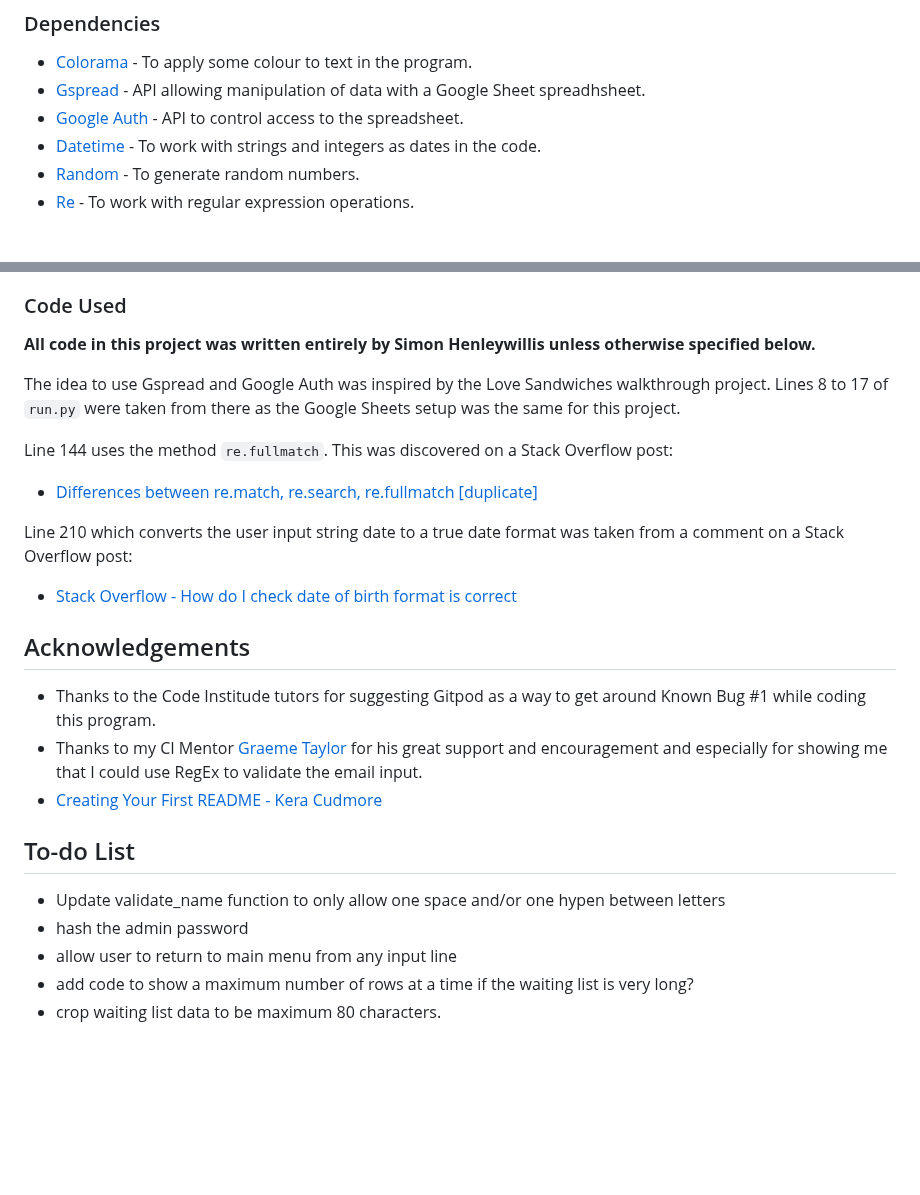
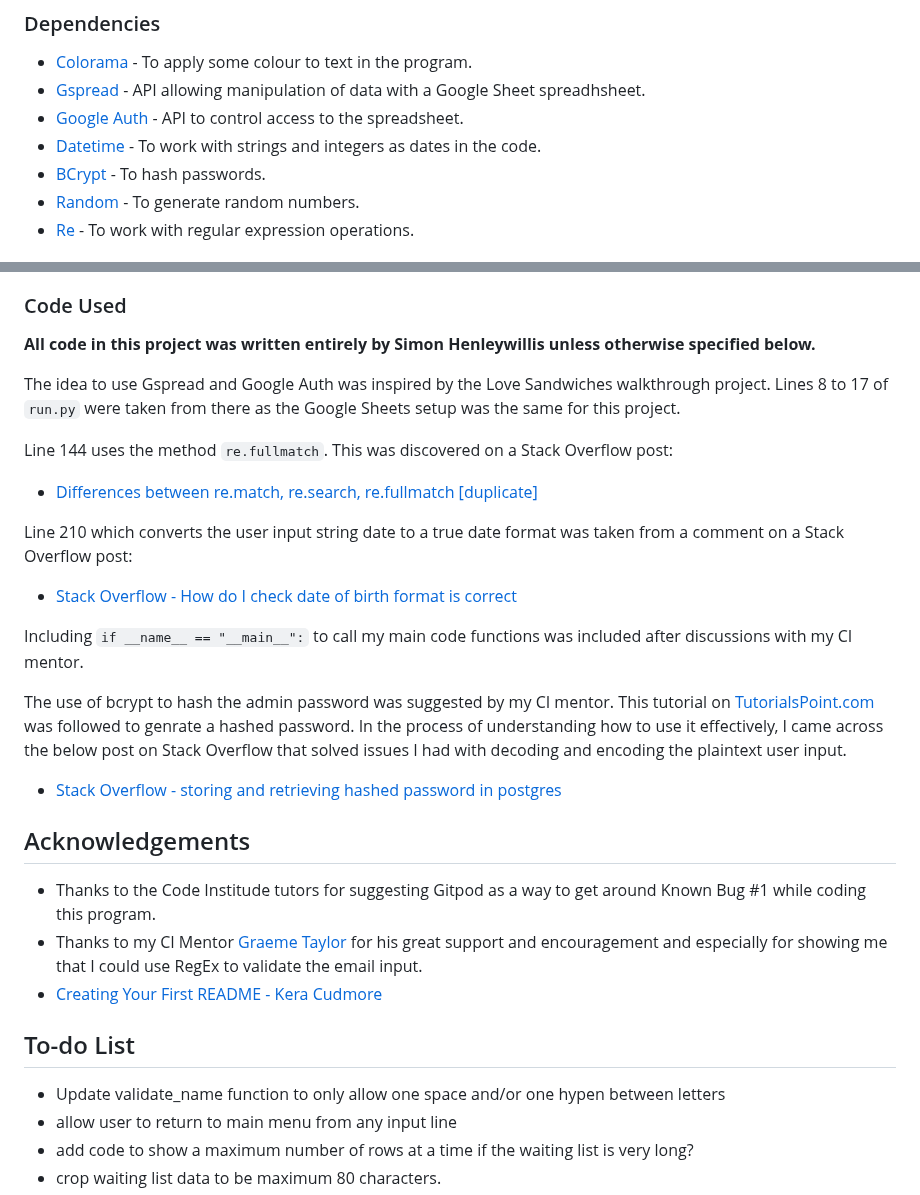
Before and after one commit to simonhw/middle-earth-champion, a Markdown page: README.md, 2 parts joined by grey strips. GitHub-like rendering; blank space fills up the shorter version.

Commit message:
Doc: Add sections relating to password hashing.

```diff
--- a/README.md
+++ b/README.md
@@ -230,6 +235,7 @@ Adobe Photoshop 2020 - To pixellate and crop some README images.
 - [Gspread](https://docs.gspread.org/) - API allowing manipulation of data with a Google Sheet spreadhsheet.
 - [Google Auth](https://google-auth.readthedocs.io/) - API to control access to the spreadsheet.
 - [Datetime](https://github.com/python/cpython/tree/3.12/Lib/datetime.py) - To work with strings and integers as dates in the code.
+- [BCrypt](https://pypi.org/project/bcrypt/) - To hash passwords.
 - [Random](https://github.com/python/cpython/tree/3.12/Lib/random.py) - To generate random numbers.
 - [Re](https://github.com/python/cpython/tree/3.12/Lib/re/) - To work with regular expression operations.
 
@@ -364,7 +370,6 @@ The images of the badges in this README were taken from the Scout Shop [website]
 ### Code Used
 **All code in this project was written entirely by Simon Henleywillis unless otherwise specified below.**
 
-
 The idea to use Gspread and Google Auth was inspired by the Love Sandwiches walkthrough project. Lines 8 to 17 of `run.py` were taken from there as the Google Sheets setup was the same for this project.
 
 Line 144 uses the method `re.fullmatch`. This was discovered on a Stack Overflow post:
@@ -373,6 +378,11 @@ Line 144 uses the method `re.fullmatch`. This was discovered on a Stack Overflow
 Line 210 which converts the user input string date to a true date format was taken from a comment on a Stack Overflow post:
 - [Stack Overflow - How do I check date of birth format is correct](https://stackoverflow.com/questions/44716920/how-do-i-check-date-of-birth-format-is-correct)
 
+Including `if __name__ == "__main__":` to call my main code functions was included after discussions with my CI mentor.
+
+The use of bcrypt to hash the admin password was suggested by my CI mentor. This tutorial on [TutorialsPoint.com](https://www.tutorialspoint.com/hashing-passwords-in-python-with-bcrypt) was followed to genrate a hashed password. In the process of understanding how to use it effectively, I came across the below post on Stack Overflow that solved issues I had with decoding and encoding the plaintext user input.
+- [Stack Overflow - storing and retrieving hashed password in postgres](https://stackoverflow.com/questions/77897298/storing-and-retrieving-hashed-password-in-postgres)
+
 ## Acknowledgements
 - Thanks to the Code Institude tutors for suggesting Gitpod as a way to get around Known Bug #1 while coding this program.
 - Thanks to my CI Mentor [Graeme Taylor](https://github.com/G-Taylor) for his great support and encouragement and especially for showing me that I could use RegEx to validate the email input.
@@ -380,7 +390,6 @@ Line 210 which converts the user input string date to a true date format was tak
 
 ## To-do List
 - Update validate_name function to only allow one space and/or one hypen between letters
-- hash the admin password
 - allow user to return to main menu from any input line
 - add code to show a maximum number of rows at a time if the waiting list is very long?
 - crop waiting list data to be maximum 80 characters.
```
Also changed, not shown: other parts of README.md (+5 -0 lines).
